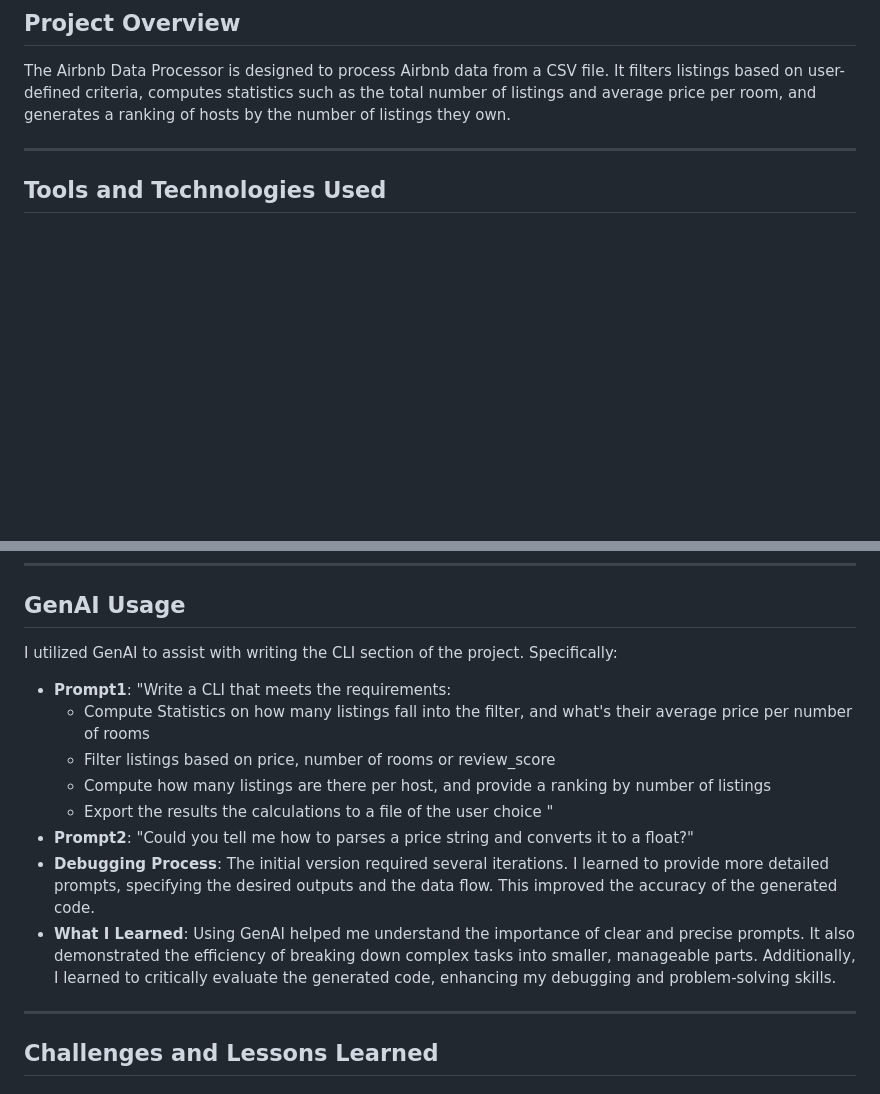
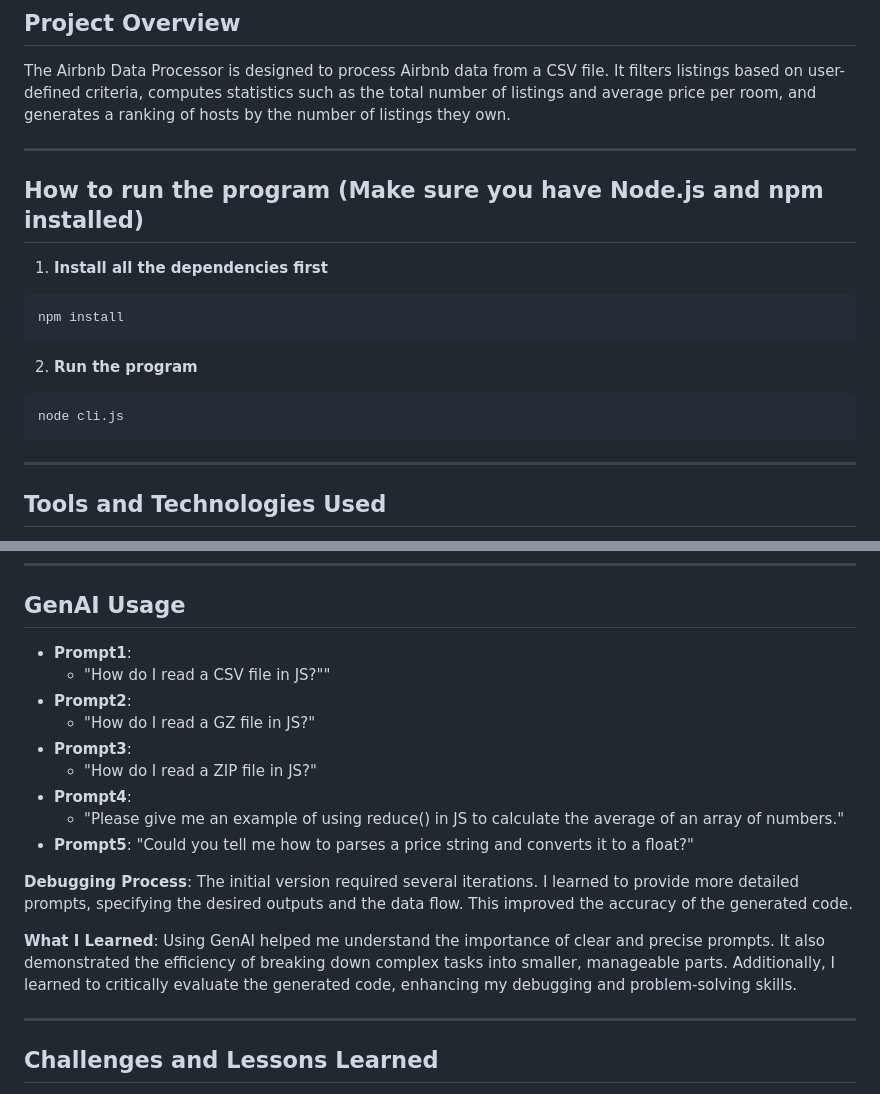
Before and after one commit to PlonGuo/AirbnbDataProcessor, a Markdown page: README.md, 2 parts joined by grey strips. Rendered like a GitHub page; blank space fills up the shorter version.

````diff
--- a/README.md
+++ b/README.md
@@ -3,6 +3,22 @@
 ## Project Overview
 
 The Airbnb Data Processor is designed to process Airbnb data from a CSV file. It filters listings based on user-defined criteria, computes statistics such as the total number of listings and average price per room, and generates a ranking of hosts by the number of listings they own.
+
+---
+
+## How to run the program (Make sure you have Node.js and npm installed)
+
+1. **Install all the dependencies first**
+
+```zsh
+npm install
+```
+
+2. **Run the program**
+
+```zsh
+node cli.js
+```
 
 ---
 
@@ -24,18 +40,20 @@ This project uses method chaining extensively for better readability and flow. F
 
 ## GenAI Usage
 
-I utilized GenAI to assist with writing the CLI section of the project. Specifically:
+- **Prompt1**:
+  - "How do I read a CSV file in JS?""
+- **Prompt2**:
+  - "How do I read a GZ file in JS?"
+- **Prompt3**:
+  - "How do I read a ZIP file in JS?"
+- **Prompt4**:
+  - "Please give me an example of using reduce() in JS to calculate the average of an array of numbers."
+- **Prompt5**:
+  "Could you tell me how to parses a price string and converts it to a float?"
 
-- **Prompt1**:
-  "Write a CLI that meets the requirements:
-  - Compute Statistics on how many listings fall into the filter, and what's their average price per number of rooms
-  - Filter listings based on price, number of rooms or review_score
-  - Compute how many listings are there per host, and provide a ranking by number of listings
-  - Export the results the calculations to a file of the user choice "
-- **Prompt2**:
-  "Could you tell me how to parses a price string and converts it to a float?"
-- **Debugging Process**: The initial version required several iterations. I learned to provide more detailed prompts, specifying the desired outputs and the data flow. This improved the accuracy of the generated code.
-- **What I Learned**: Using GenAI helped me understand the importance of clear and precise prompts. It also demonstrated the efficiency of breaking down complex tasks into smaller, manageable parts. Additionally, I learned to critically evaluate the generated code, enhancing my debugging and problem-solving skills.
+**Debugging Process**: The initial version required several iterations. I learned to provide more detailed prompts, specifying the desired outputs and the data flow. This improved the accuracy of the generated code.
+
+**What I Learned**: Using GenAI helped me understand the importance of clear and precise prompts. It also demonstrated the efficiency of breaking down complex tasks into smaller, manageable parts. Additionally, I learned to critically evaluate the generated code, enhancing my debugging and problem-solving skills.
 
 ---
 
````
